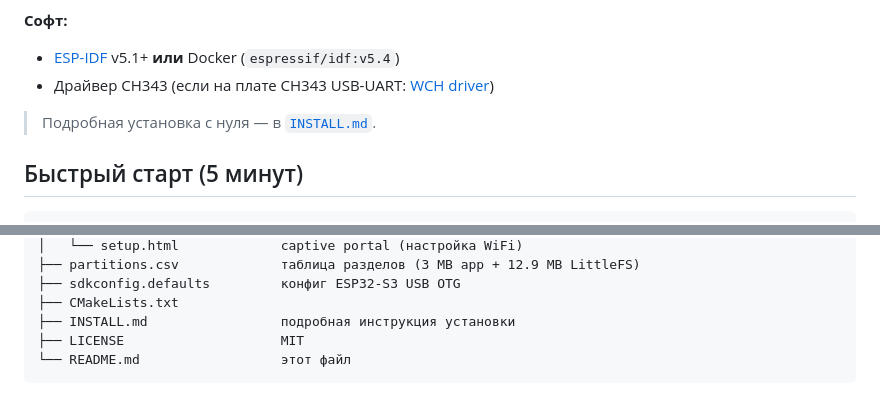
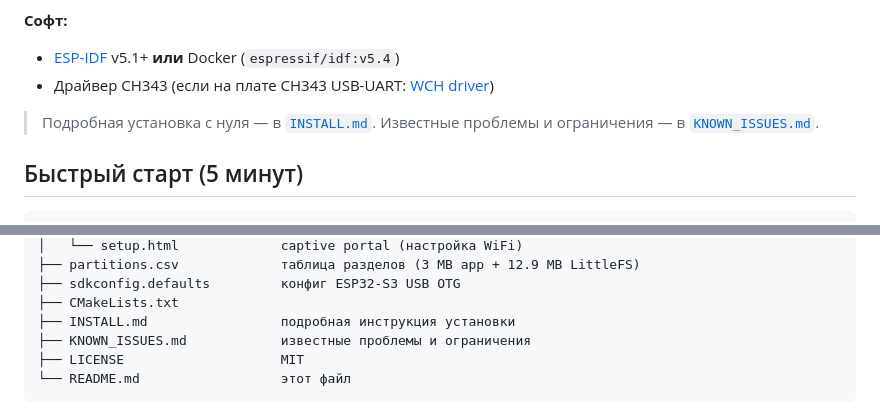
Before and after one commit to VibeEngineering-LLC/atomspectra-esp32, a Markdown page: README.md, 2 parts joined by grey strips. GitHub-like rendering.

````diff
--- a/README.md
+++ b/README.md
@@ -104,6 +104,7 @@ Web UI открывается в браузере по адресу `http://<IP-
 - Драйвер CH343 (если на плате CH343 USB-UART: [WCH driver](https://www.wch-ic.com/downloads/CH343SER_ZIP.html))
 
 > Подробная установка с нуля — в [`INSTALL.md`](INSTALL.md).
+> Известные проблемы и ограничения — в [`KNOWN_ISSUES.md`](KNOWN_ISSUES.md).
 
 ## Быстрый старт (5 минут)
 
@@ -203,6 +204,7 @@ atomspectra-esp32/
 ├── sdkconfig.defaults         конфиг ESP32-S3 USB OTG
 ├── CMakeLists.txt
 ├── INSTALL.md                 подробная инструкция установки
+├── KNOWN_ISSUES.md            известные проблемы и ограничения
 ├── LICENSE                    MIT
 └── README.md                  этот файл
 ```
````
Also changed, not shown: KNOWN_ISSUES.md (added, +103 -0 lines).
